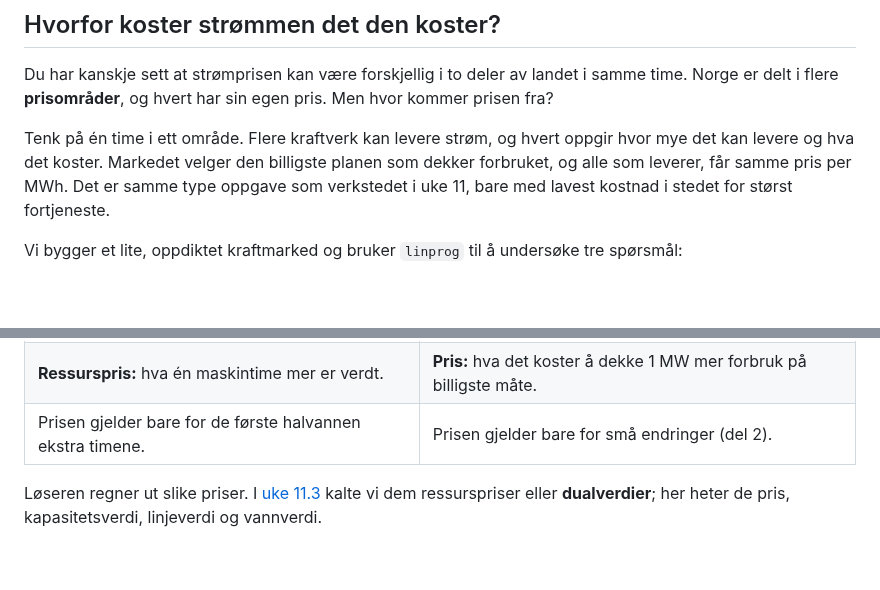
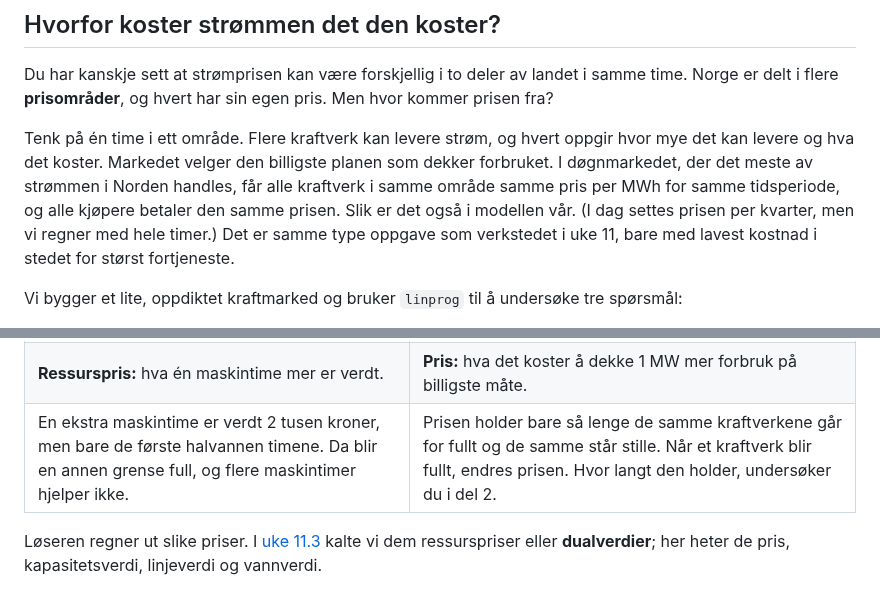
Before and after one commit to aacchhee/ingmat3a_ntnu, a Markdown page: _includes/projects/week11_power_market.md, 2 parts joined by grey strips. Drawn GitHub-style; blank space fills up the shorter version.

Commit message:
Prosjekt 11: konkret gyldighetsrad i tabellen; samme pris presisert (døgnmarkedet, per kvarter)
Co-Authored-By: Claude Opus 5.5 <noreply@anthropic.com>
Claude-Session: https://claude.ai/code/session_01XVWPDLmSAGM1boRCq1ZqdH

```diff
--- a/_includes/projects/week11_power_market.md
+++ b/_includes/projects/week11_power_market.md
@@ -4,8 +4,10 @@ Du har kanskje sett at strømprisen kan være forskjellig i to deler av landet i
 delt i flere **prisområder**, og hvert har sin egen pris. Men hvor kommer prisen fra?
 
 Tenk på én time i ett område. Flere kraftverk kan levere strøm, og hvert oppgir hvor mye det kan
-levere og hva det koster. Markedet velger den billigste planen som dekker forbruket, og alle som
-leverer, får samme pris per MWh. Det er samme type oppgave som verkstedet i uke 11, bare med lavest
+levere og hva det koster. Markedet velger den billigste planen som dekker forbruket. I døgnmarkedet, der det meste av
+strømmen i Norden handles, får alle kraftverk i samme område samme pris per MWh for samme
+tidsperiode, og alle kjøpere betaler den samme prisen. Slik er det også i modellen vår. (I dag settes
+prisen per kvarter, men vi regner med hele timer.) Det er samme type oppgave som verkstedet i uke 11, bare med lavest
 kostnad i stedet for størst fortjeneste.
 
 Vi bygger et lite, oppdiktet kraftmarked og bruker `linprog` til å undersøke tre spørsmål:
@@ -33,7 +35,7 @@ forbruk er 1 MWh ekstra strøm. Kostnader og priser står i kr/MWh.
 | Verkstedet har 9 maskintimer i uka. | Hvert kraftverk har en **kapasitet**: høyst så mange MW. |
 | **Slakk:** ubrukte maskintimer. | **Ledig kapasitet:** MW et kraftverk kunne levert i tillegg. |
 | **Ressurspris:** hva én maskintime mer er verdt. | **Pris:** hva det koster å dekke 1 MW mer forbruk på billigste måte. |
-| Prisen gjelder bare for de første halvannen ekstra timene. | Prisen gjelder bare for små endringer (del 2). |
+| En ekstra maskintime er verdt 2 tusen kroner, men bare de første halvannen timene. Da blir en annen grense full, og flere maskintimer hjelper ikke. | Prisen holder bare så lenge de samme kraftverkene går for fullt og de samme står stille. Når et kraftverk blir fullt, endres prisen. Hvor langt den holder, undersøker du i del 2. |
 
 Løseren regner ut slike priser. I [uke 11.3](uke11.qmd#uke11-dual) kalte vi dem ressurspriser eller
 **dualverdier**; her heter de pris, kapasitetsverdi, linjeverdi og vannverdi.
```
